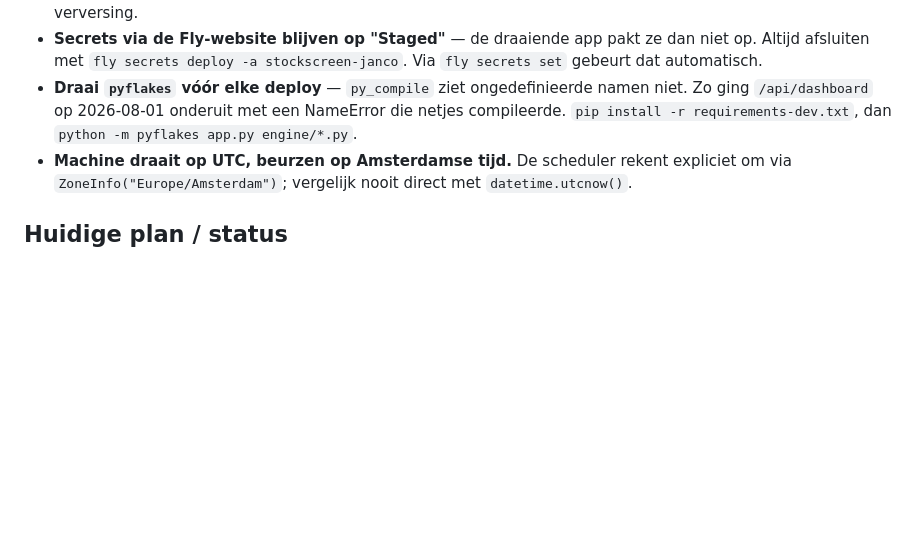
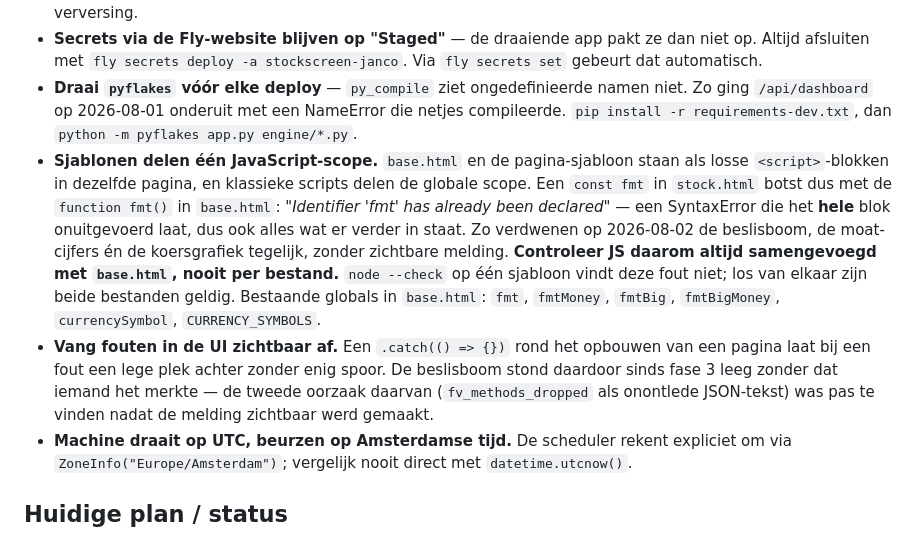
Before and after one commit to Nolles15/stockscreen, a Markdown page: CLAUDE.md, the part around the change. Drawn GitHub-style; blank space fills up the shorter version.

Commit message:
docs: gedeelde JS-scope en zichtbare foutafhandeling als valkuilen

```diff
--- a/CLAUDE.md
+++ b/CLAUDE.md
@@ -62,6 +62,9 @@ Sector-multiples en groei-aannames: [config.yaml](config.yaml) sectie `sectors`.
 - **Fly auto-stop UIT** — `fly.toml` heeft `auto_stop_machines = false` + `min_machines_running = 1`. Dat is expres en sinds fase 1 essentieel: de scheduler draait ín het proces, dus een slapende machine betekent geen verversing.
 - **Secrets via de Fly-website blijven op "Staged"** — de draaiende app pakt ze dan niet op. Altijd afsluiten met `fly secrets deploy -a stockscreen-janco`. Via `fly secrets set` gebeurt dat automatisch.
 - **Draai `pyflakes` vóór elke deploy** — `py_compile` ziet ongedefinieerde namen niet. Zo ging `/api/dashboard` op 2026-08-01 onderuit met een NameError die netjes compileerde. `pip install -r requirements-dev.txt`, dan `python -m pyflakes app.py engine/*.py`.
+- **Sjablonen delen één JavaScript-scope.** `base.html` en de pagina-sjabloon staan als losse `<script>`-blokken in dezelfde pagina, en klassieke scripts delen de globale scope. Een `const fmt` in `stock.html` botst dus met de `function fmt()` in `base.html`: *"Identifier 'fmt' has already been declared"* — een SyntaxError die het **hele** blok onuitgevoerd laat, dus ook alles wat er verder in staat. Zo verdwenen op 2026-08-02 de beslisboom, de moat-cijfers én de koersgrafiek tegelijk, zonder zichtbare melding.
+  **Controleer JS daarom altijd samengevoegd met `base.html`, nooit per bestand.** `node --check` op één sjabloon vindt deze fout niet; los van elkaar zijn beide bestanden geldig. Bestaande globals in `base.html`: `fmt`, `fmtMoney`, `fmtBig`, `fmtBigMoney`, `currencySymbol`, `CURRENCY_SYMBOLS`.
+- **Vang fouten in de UI zichtbaar af.** Een `.catch(() => {})` rond het opbouwen van een pagina laat bij een fout een lege plek achter zonder enig spoor. De beslisboom stond daardoor sinds fase 3 leeg zonder dat iemand het merkte — de tweede oorzaak daarvan (`fv_methods_dropped` als onontlede JSON-tekst) was pas te vinden nadat de melding zichtbaar werd gemaakt.
 - **Machine draait op UTC, beurzen op Amsterdamse tijd.** De scheduler rekent expliciet om via `ZoneInfo("Europe/Amsterdam")`; vergelijk nooit direct met `datetime.utcnow()`.
 
 ## Huidige plan / status
```
